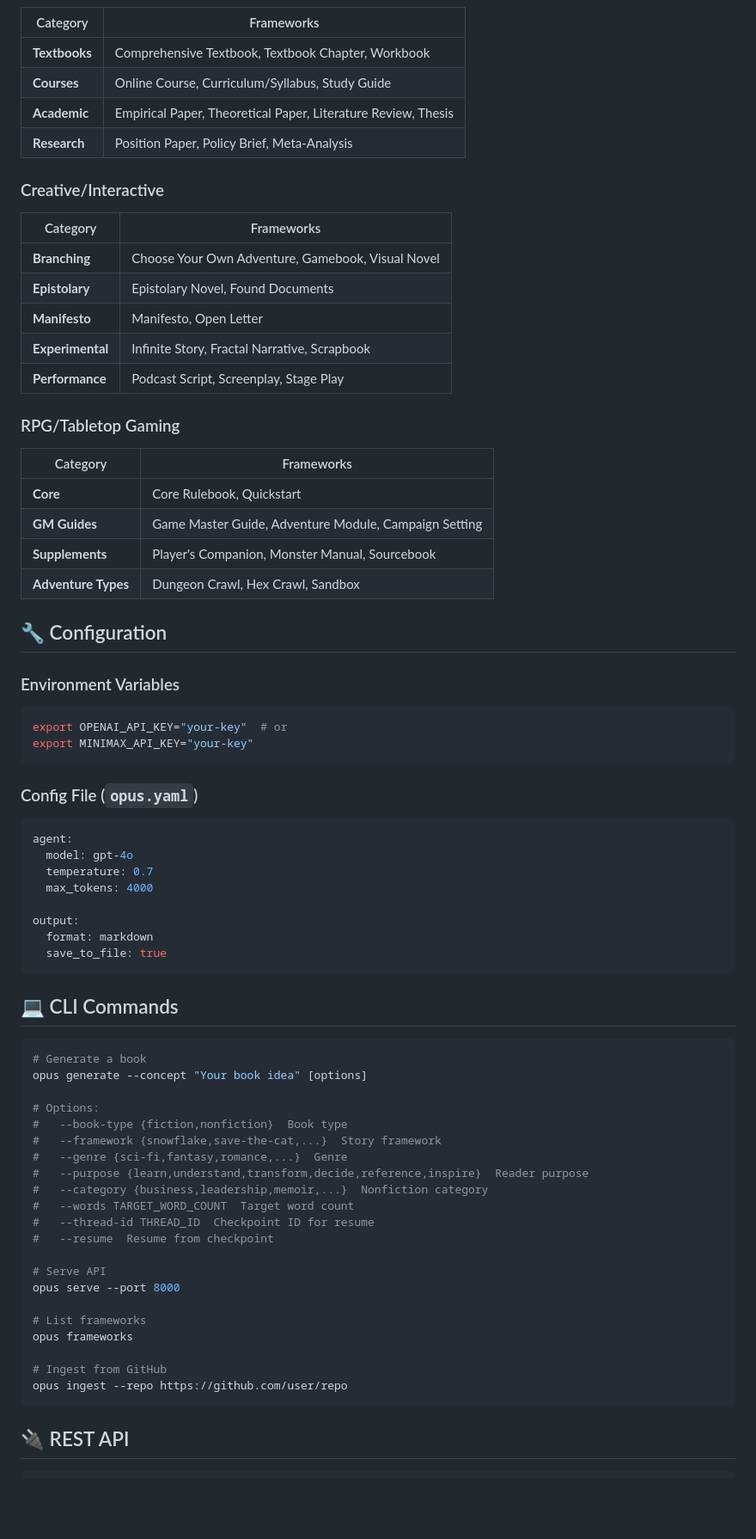
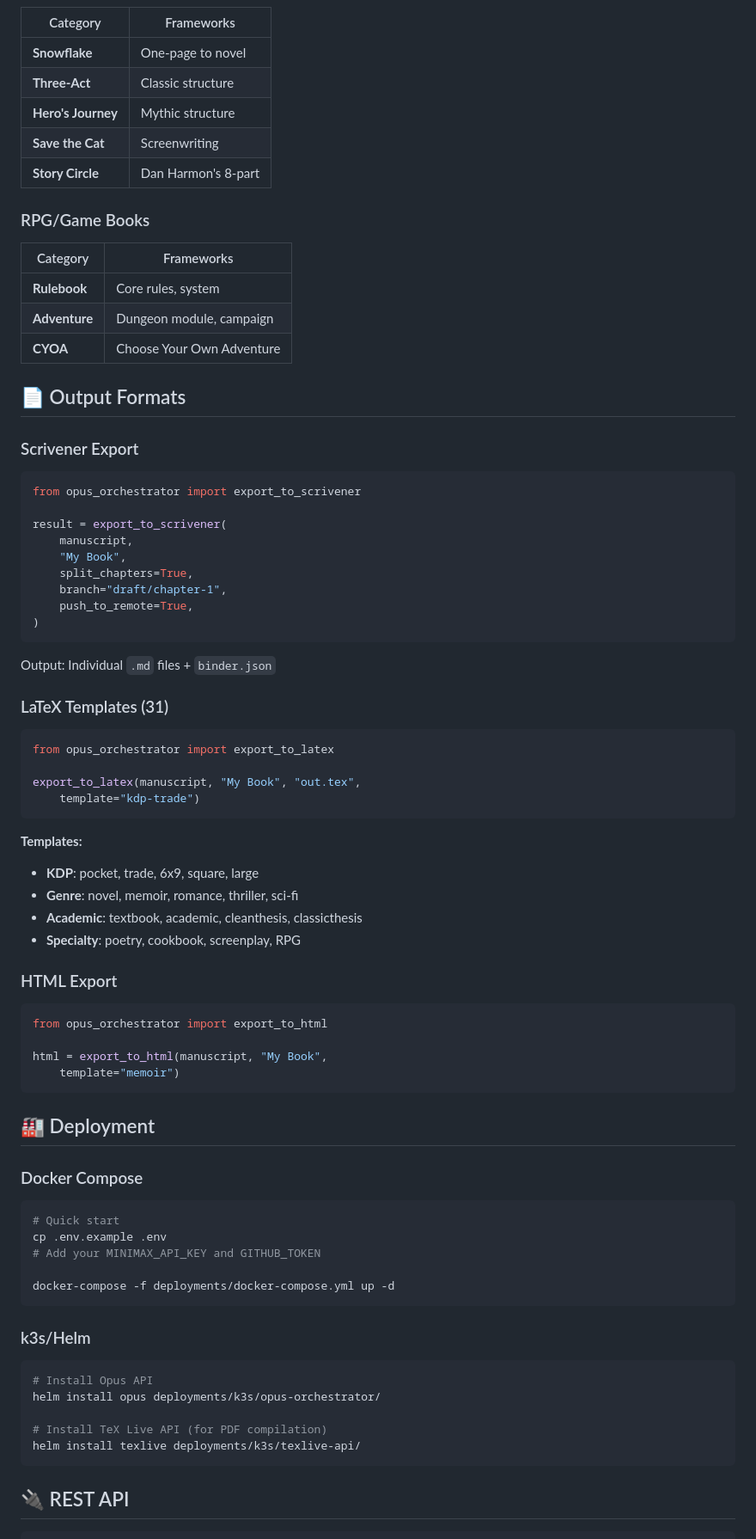
Before and after one commit to mrhavens/opus-orchestrator-ai, a Markdown page: README.md, the part around one of its changes. Shown at 86% size. Drawn GitHub-style; blank space fills up the shorter version.

Commit message:
Update README with all features: Scrivener, LaTeX, templates, deployment

````diff
--- a/README.md
+++ b/README.md
@@ -57,76 +76,76 @@ Opus supports **100+ frameworks** organized by content type:
 
 | Category | Frameworks |
 |----------|-----------|
-| **Textbooks** | Comprehensive Textbook, Textbook Chapter, Workbook |
-| **Courses** | Online Course, Curriculum/Syllabus, Study Guide |
-| **Academic** | Empirical Paper, Theoretical Paper, Literature Review, Thesis |
-| **Research** | Position Paper, Policy Brief, Meta-Analysis |
+| **Snowflake** | One-page to novel |
+| **Three-Act** | Classic structure |
+| **Hero's Journey** | Mythic structure |
+| **Save the Cat** | Screenwriting |
+| **Story Circle** | Dan Harmon's 8-part |
 
-### Creative/Interactive
+### RPG/Game Books
 
 | Category | Frameworks |
 |----------|-----------|
-| **Branching** | Choose Your Own Adventure, Gamebook, Visual Novel |
-| **Epistolary** | Epistolary Novel, Found Documents |
-| **Manifesto** | Manifesto, Open Letter |
-| **Experimental** | Infinite Story, Fractal Narrative, Scrapbook |
-| **Performance** | Podcast Script, Screenplay, Stage Play |
+| **Rulebook** | Core rules, system |
+| **Adventure** | Dungeon module, campaign |
+| **CYOA** | Choose Your Own Adventure |
 
-### RPG/Tabletop Gaming
+## 📄 Output Formats
 
-| Category | Frameworks |
-|----------|-----------|
-| **Core** | Core Rulebook, Quickstart |
-| **GM Guides** | Game Master Guide, Adventure Module, Campaign Setting |
-| **Supplements** | Player's Companion, Monster Manual, Sourcebook |
-| **Adventure Types** | Dungeon Crawl, Hex Crawl, Sandbox |
+### Scrivener Export
+```python
+from opus_orchestrator import export_to_scrivener
 
-## 🔧 Configuration
+result = export_to_scrivener(
+    manuscript,
+    "My Book",
+    split_chapters=True,
+    branch="draft/chapter-1",
+    push_to_remote=True,
+)
+```
+Output: Individual `.md` files + `binder.json`
 
-### Environment Variables
+### LaTeX Templates (31)
+```python
+from opus_orchestrator import export_to_latex
 
-```bash
-export OPENAI_API_KEY="your-key"  # or
-export MINIMAX_API_KEY="your-key"
+export_to_latex(manuscript, "My Book", "out.tex",
+    template="kdp-trade")
 ```
 
-### Config File (`opus.yaml`)
+**Templates:**
+- **KDP**: pocket, trade, 6x9, square, large
+- **Genre**: novel, memoir, romance, thriller, sci-fi
+- **Academic**: textbook, academic, cleanthesis, classicthesis
+- **Specialty**: poetry, cookbook, screenplay, RPG
 
-```yaml
-agent:
-  model: gpt-4o
-  temperature: 0.7
-  max_tokens: 4000
+### HTML Export
+```python
+from opus_orchestrator import export_to_html
 
-output:
-  format: markdown
-  save_to_file: true
+html = export_to_html(manuscript, "My Book",
+    template="memoir")
 ```
 
-## 💻 CLI Commands
+## 🏭 Deployment
 
+### Docker Compose
 ```bash
-# Generate a book
-opus generate --concept "Your book idea" [options]
+# Quick start
+cp .env.example .env
+# Add your MINIMAX_API_KEY and GITHUB_TOKEN
 
-# Options:
-#   --book-type {fiction,nonfiction}  Book type
-#   --framework {snowflake,save-the-cat,...}  Story framework
-#   --genre {sci-fi,fantasy,romance,...}  Genre
-#   --purpose {learn,understand,transform,decide,reference,inspire}  Reader purpose
-#   --category {business,leadership,memoir,...}  Nonfiction category
-#   --words TARGET_WORD_COUNT  Target word count
-#   --thread-id THREAD_ID  Checkpoint ID for resume
-#   --resume  Resume from checkpoint
+docker-compose -f deployments/docker-compose.yml up -d
+```
 
-# Serve API
-opus serve --port 8000
+### k3s/Helm
+```bash
+# Install Opus API
+helm install opus deployments/k3s/opus-orchestrator/
 
-# List frameworks
-opus frameworks
-
-# Ingest from GitHub
-opus ingest --repo https://github.com/user/repo
+# Install TeX Live API (for PDF compilation)
+helm install texlive deployments/k3s/texlive-api/
 ```
 
 ## 🔌 REST API
````
Also changed, not shown: other parts of README.md (+103 -86 lines).
